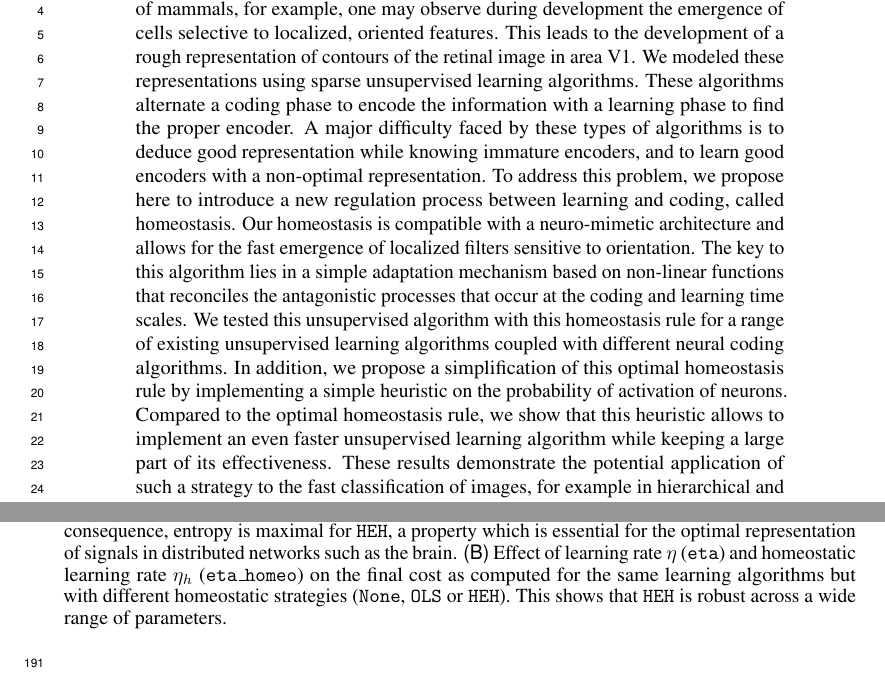
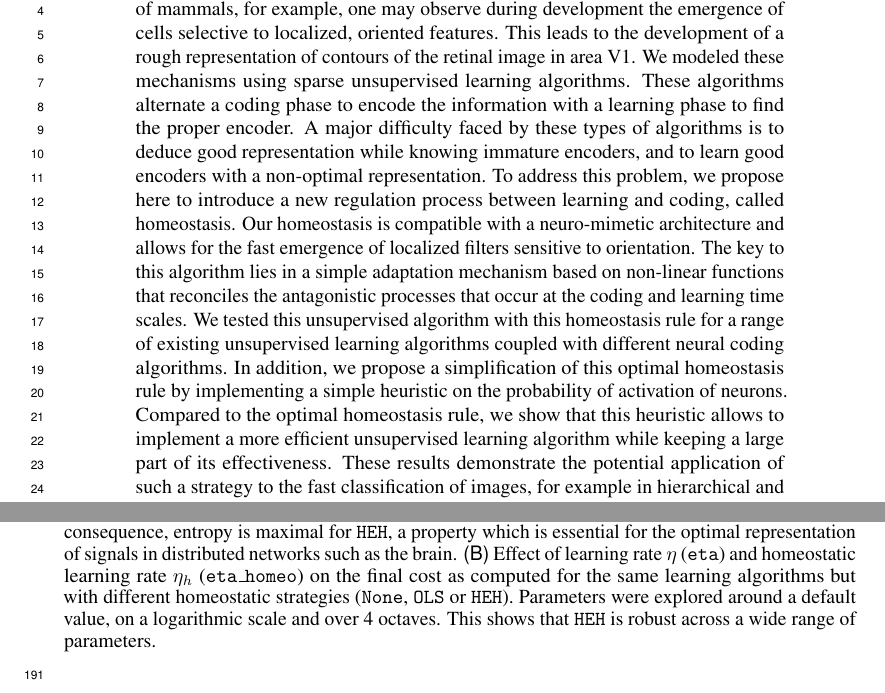
Before and after one commit to SpikeAI/HULK, a LaTeX paper (hulk.tex): two parts of pages 1 and 6 of 9, joined at a grey line, cut so that both start at the same text. Compiled offline with pdfLaTeX.

Commit message:
abstract

```diff
--- a/hulk.tex
+++ b/hulk.tex
@@ -70,7 +70,7 @@ An adaptive algorithm for unsupervised learning
 %# Homeostatic Unsupervised Learning of Kernels
 }%
 \newcommand{\Abstract}{ %  13 characters left
-The formation of structure in the brain, that is, of the connection between cells within neural populations, is by large an unsupervised learning process: The emergence of this architecture is mostly self-organized. In the primary visual cortex of mammals, for example, one may observe during development the emergence of cells selective to localized, oriented features. This leads to the development of a rough representation of contours of the retinal image in area V1. We modeled these representations using sparse unsupervised learning algorithms. These algorithms alternate a coding phase to encode the information with a learning phase to find the proper encoder. A major difficulty faced by these types of algorithms is to deduce good representation while  knowing immature encoders, and to learn good encoders with a non-optimal representation. To address this problem, we propose here to introduce a new regulation process between learning and coding, called homeostasis. Our homeostasis is compatible with a neuro-mimetic architecture and allows for the fast emergence of localized filters sensitive to orientation. The key to this algorithm lies in a simple adaptation mechanism based on non-linear functions that reconciles the antagonistic processes that occur at the coding and learning time scales. We tested this unsupervised algorithm with this homeostasis rule for a range of existing unsupervised learning algorithms coupled with different neural coding algorithms. In addition, we propose a simplification of this optimal homeostasis rule by implementing a simple heuristic on the probability of activation of neurons. Compared to the optimal homeostasis rule, we show that this heuristic allows to implement an even faster unsupervised learning algorithm while keeping a large part of its effectiveness. These results demonstrate the potential application of such a strategy to the fast classification of images, for example in hierarchical and dynamic architectures.
+The formation of structure in the brain, that is, of the connection between cells within neural populations, is by large an unsupervised learning process: The emergence of this architecture is mostly self-organized. In the primary visual cortex of mammals, for example, one may observe during development the emergence of cells selective to localized, oriented features. This leads to the development of a rough representation of contours of the retinal image in area V1. We modeled these mechanisms using sparse unsupervised learning algorithms. These algorithms alternate a coding phase to encode the information with a learning phase to find the proper encoder. A major difficulty faced by these types of algorithms is to deduce good representation while knowing immature encoders, and to learn good encoders with a non-optimal representation. To address this problem, we propose here to introduce a new regulation process between learning and coding, called homeostasis. Our homeostasis is compatible with a neuro-mimetic architecture and allows for the fast emergence of localized filters sensitive to orientation. The key to this algorithm lies in a simple adaptation mechanism based on non-linear functions that reconciles the antagonistic processes that occur at the coding and learning time scales. We tested this unsupervised algorithm with this homeostasis rule for a range of existing unsupervised learning algorithms coupled with different neural coding algorithms. In addition, we propose a simplification of this optimal homeostasis rule by implementing a simple heuristic on the probability of activation of neurons. Compared to the optimal homeostasis rule, we show that this heuristic allows to implement a more efficient unsupervised learning algorithm while keeping a large part of its effectiveness. These results demonstrate the potential application of such a strategy to the fast classification of images, for example in hierarchical and dynamic architectures.
 }
 \newcommand{\Keywords}{Vision, Sparseness, Computer vision, Unsupervised learning, Neuroscience}%
 \newcommand{\SubjectAreas}{Unsupervised Learning; Sparse Coding and Dimensionality Expansion, Sparsity and Compressed Sensing, Computer Vision, Natural Scene Statistics, Biologically Plausible Deep Networks, Visual Perception, Variational Inference}%
@@ -652,7 +652,7 @@ Knowing a dictionary and a sparse coding algorithm, we may transform any data sa
 \caption{
 {\bf Histogram Equalization Homeostasis and its role in unsupervised learning}:
 {\sf (A)}~~Non-linear homeostatic functions $z_i, \forall i$ learned using Hebbian learning. These functions were computed for different homeostatic strategies (\texttt{None}, \texttt{OLS} or \texttt{HEH}) but only used in \texttt{HEH}. Note that all cumulative functions start around $1 - N_0/N \approx .970 $. At convergence of \texttt{HEH}, the probability of choosing any filter is equiprobable, while the distirbution of coefficients is more variable for \texttt{None} and \texttt{OLS}. As a consequence, entropy is maximal for \texttt{HEH}, a property which is essential for the optimal representation of signals in distributed networks such as the brain.
-{\sf (B)}~Effect of learning rate $\eta$ (\texttt{eta}) and homeostatic learning rate $\eta_h$ (\texttt{eta\_homeo}) on the final cost as computed for the same learning algorithms but with different homeostatic strategies (\texttt{None}, \texttt{OLS} or \texttt{HEH}). This shows that \texttt{HEH} is robust across a wide range of parameters.
+{\sf (B)}~Effect of learning rate $\eta$ (\texttt{eta}) and homeostatic learning rate $\eta_h$ (\texttt{eta\_homeo}) on the final cost as computed for the same learning algorithms but with different homeostatic strategies (\texttt{None}, \texttt{OLS} or \texttt{HEH}). Parameters were explored around a default value, on a logarithmic scale and over 4 octaves. This shows that \texttt{HEH} is robust across a wide range of parameters.
 %We show the results of Sparse Coding using the two different homeostasis algorithms using surrogate data where each filter was equiprobable but for which we manipulated the first half of the coefficients to be artificially twice as big. %
 %{\sf (A)}~Such a situation replicates a situation arising during learning when a sub-group of filters is more active, e.~g. because it learned more salient features. Here, we show the probability of the selection of the different filters (normalized to an average of $1$) which shows a bias of the standard Matching Pursuit to select more often filters whose activity is higher. %We evaluated the efficiency of retrieving the correct coefficients to about $\ %
 %{\sf (B)}~Non-linear homeostatic functions learned using Hebbian learning. These functions were initialized as the cumulative distribution function of uniform random variables. Then they are used to modify choices in the Matching step of the Matching Pursuit algorithm. Progressively, the non-linear functions converge to the (hidden) cumulative distributions of the coefficients of the surrogate, clearly showing the group of filters with twice a big coefficients.
```
